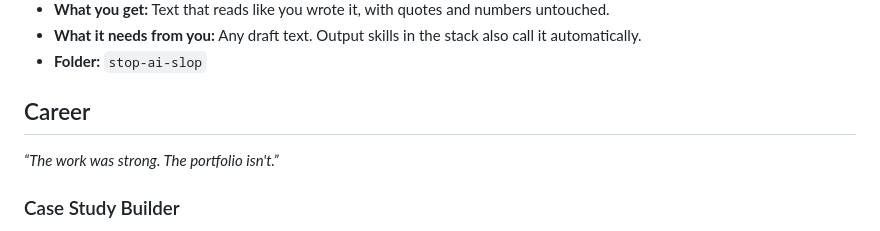
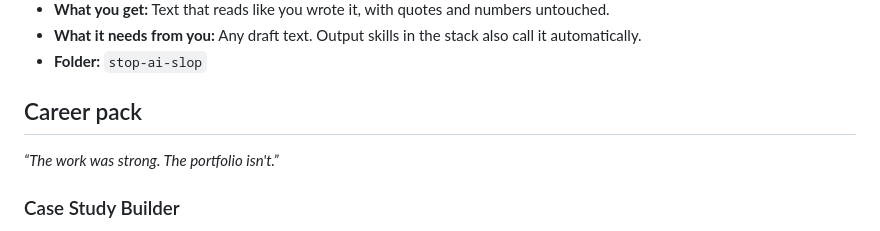
Before and after one commit to nithyncj-cell/ai-uxr-stack, a Markdown page: docs/skills.md, the part around the change. GitHub-like rendering.

Commit message:
Name the Career pack heading like the other packs
Co-Authored-By: Claude Opus 5.5 <noreply@anthropic.com>
Claude-Session: https://claude.ai/code/session_01UpSoVz2NAn6CHZsZzafkrN

```diff
--- a/docs/skills.md
+++ b/docs/skills.md
@@ -139,7 +139,7 @@ A final editing pass that strips AI-writing tells from anything you're about to
 - **What it needs from you:** Any draft text. Output skills in the stack also call it automatically.
 - **Folder:** `stop-ai-slop`
 
-## Career
+## Career pack
 
 *“The work was strong. The portfolio isn't.”*
 
```
